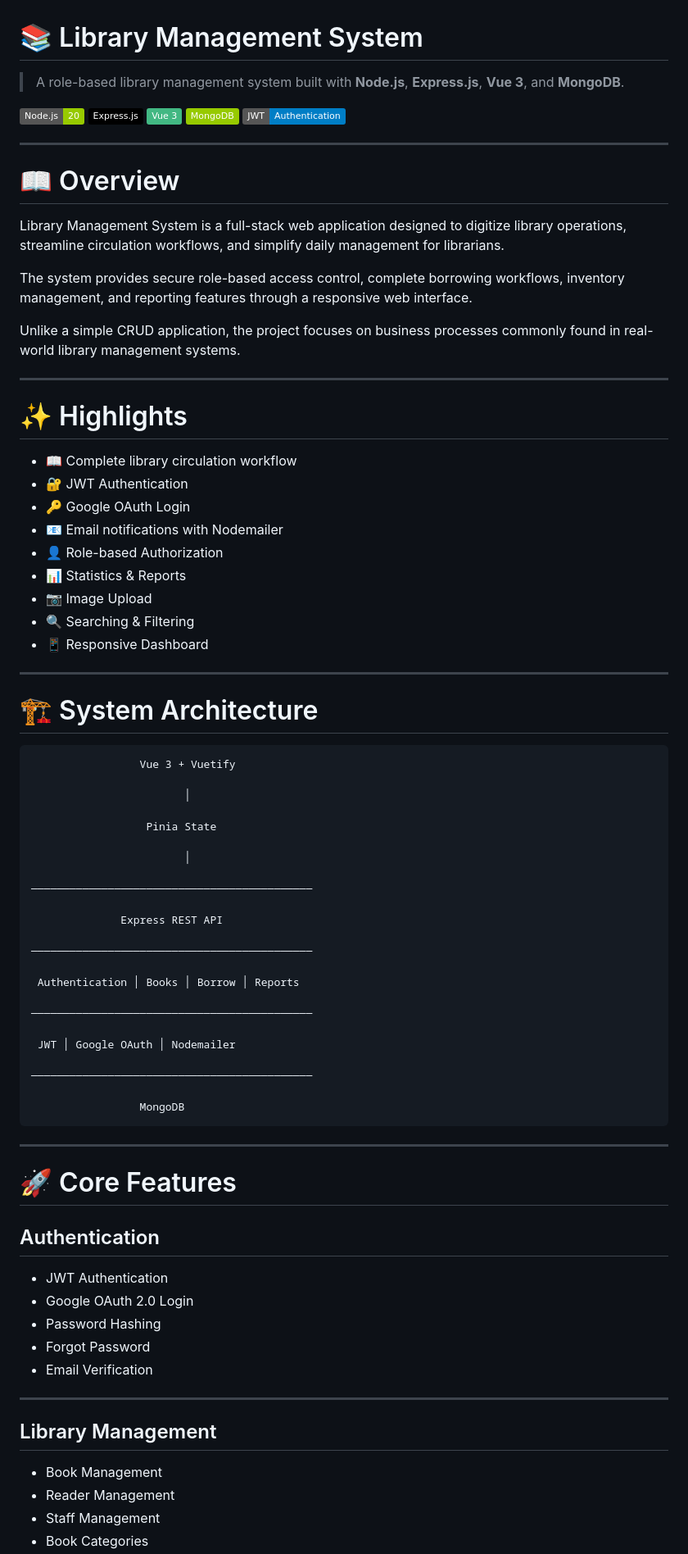
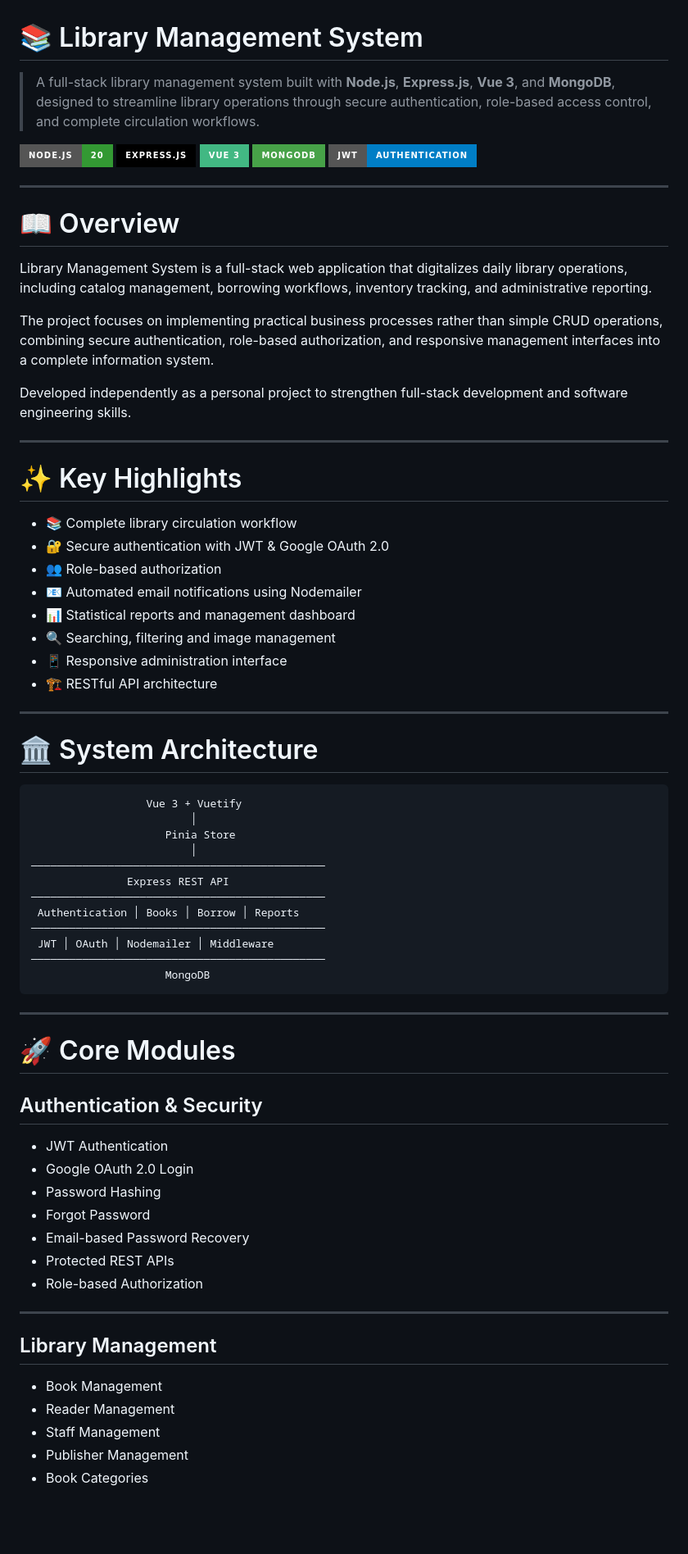
Before and after one commit to nhutit05/B2303839_VoMinhNhut_BTL_Backend, a Markdown page: README.md, the part around one of its changes. Shown at 82% size. GitHub-like rendering; badges without logos; blank space fills up the shorter version.

Commit message:
README for clarity and detail enhancement
Updated the README to enhance clarity and detail about the library management system, including technology stack, features, and lessons learned.

````diff
--- a/README.md
+++ b/README.md
@@ -1,14 +1,14 @@
 # 📚 Library Management System
 
-> A role-based library management system built with **Node.js**, **Express.js**, **Vue 3**, and **MongoDB**.
+> A full-stack library management system built with **Node.js**, **Express.js**, **Vue 3**, and **MongoDB**, designed to streamline library operations through secure authentication, role-based access control, and complete circulation workflows.
 
 <p align="center">
 
-![Node.js](https://img.shields.io/badge/Node.js-20-green)
-![Express](https://img.shields.io/badge/Express.js-black)
-![Vue](https://img.shields.io/badge/Vue_3-42b883)
-![MongoDB](https://img.shields.io/badge/MongoDB-green)
-![JWT](https://img.shields.io/badge/JWT-Authentication-blue)
+![Node.js](https://img.shields.io/badge/Node.js-20-339933?style=for-the-badge&logo=node.js&logoColor=white)
+![Express](https://img.shields.io/badge/Express.js-000000?style=for-the-badge&logo=express&logoColor=white)
+![Vue](https://img.shields.io/badge/Vue_3-42B883?style=for-the-badge&logo=vuedotjs&logoColor=white)
+![MongoDB](https://img.shields.io/badge/MongoDB-47A248?style=for-the-badge&logo=mongodb&logoColor=white)
+![JWT](https://img.shields.io/badge/JWT-Authentication-blue?style=for-the-badge)
 
 </p>
 
@@ -16,67 +16,57 @@
 
 # 📖 Overview
 
-Library Management System is a full-stack web application designed to digitize library operations, streamline circulation workflows, and simplify daily management for librarians.
+Library Management System is a full-stack web application that digitalizes daily library operations, including catalog management, borrowing workflows, inventory tracking, and administrative reporting.
 
-The system provides secure role-based access control, complete borrowing workflows, inventory management, and reporting features through a responsive web interface.
+The project focuses on implementing practical business processes rather than simple CRUD operations, combining secure authentication, role-based authorization, and responsive management interfaces into a complete information system.
 
-Unlike a simple CRUD application, the project focuses on business processes commonly found in real-world library management systems.
+Developed independently as a personal project to strengthen full-stack development and software engineering skills.
 
 ---
 
-# ✨ Highlights
+# ✨ Key Highlights
 
-- 📖 Complete library circulation workflow
-- 🔐 JWT Authentication
-- 🔑 Google OAuth Login
-- 📧 Email notifications with Nodemailer
-- 👤 Role-based Authorization
-- 📊 Statistics & Reports
-- 📷 Image Upload
-- 🔍 Searching & Filtering
-- 📱 Responsive Dashboard
+- 📚 Complete library circulation workflow
+- 🔐 Secure authentication with JWT & Google OAuth 2.0
+- 👥 Role-based authorization
+- 📧 Automated email notifications using Nodemailer
+- 📊 Statistical reports and management dashboard
+- 🔍 Searching, filtering and image management
+- 📱 Responsive administration interface
+- 🏗 RESTful API architecture
 
 ---
 
-# 🏗 System Architecture
+# 🏛 System Architecture
 
-```
-                 Vue 3 + Vuetify
-
-                        │
-
-                  Pinia State
-
-                        │
-
-────────────────────────────────────────────
-
-              Express REST API
-
-────────────────────────────────────────────
-
+```text
+                  Vue 3 + Vuetify
+                         │
+                     Pinia Store
+                         │
+──────────────────────────────────────────────
+               Express REST API
+──────────────────────────────────────────────
  Authentication │ Books │ Borrow │ Reports
-
-────────────────────────────────────────────
-
- JWT │ Google OAuth │ Nodemailer
-
-────────────────────────────────────────────
-
-                 MongoDB
+──────────────────────────────────────────────
+ JWT │ OAuth │ Nodemailer │ Middleware
+──────────────────────────────────────────────
+                     MongoDB
 ```
 
 ---
 
-# 🚀 Core Features
+# 🚀 Core Modules
 
-## Authentication
+## Authentication & Security
 
 - JWT Authentication
 - Google OAuth 2.0 Login
 - Password Hashing
 - Forgot Password
-- Email Verification
+- Email-based Password Recovery
+- Protected REST APIs
+- Role-based Authorization
 
 ---
 
@@ -85,4 +75,5 @@ Unlike a simple CRUD application, the project focuses on business processes comm
 - Book Management
 - Reader Management
 - Staff Management
+- Publisher Management
 - Book Categories
````
Also changed, not shown: other parts of README.md (+92 -79 lines).
